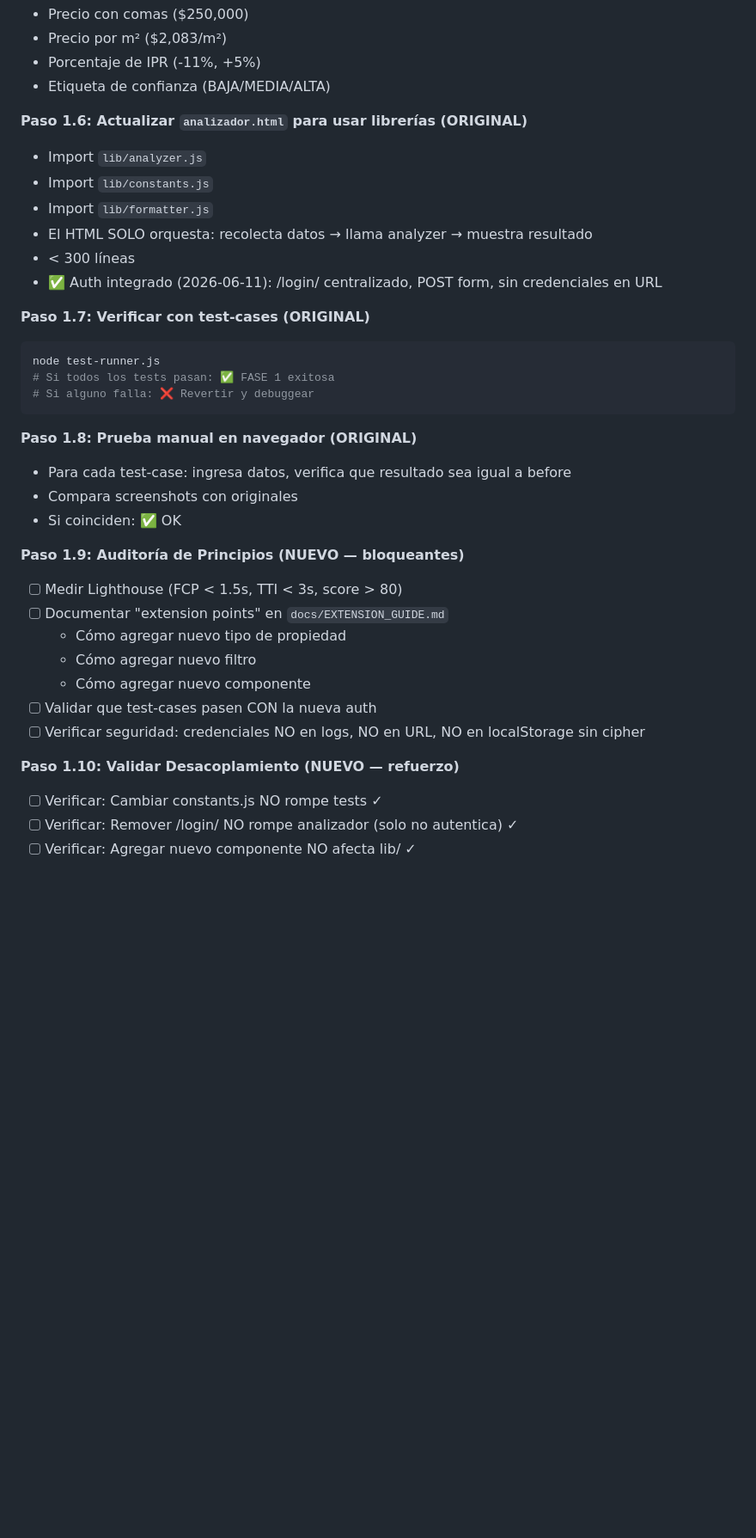
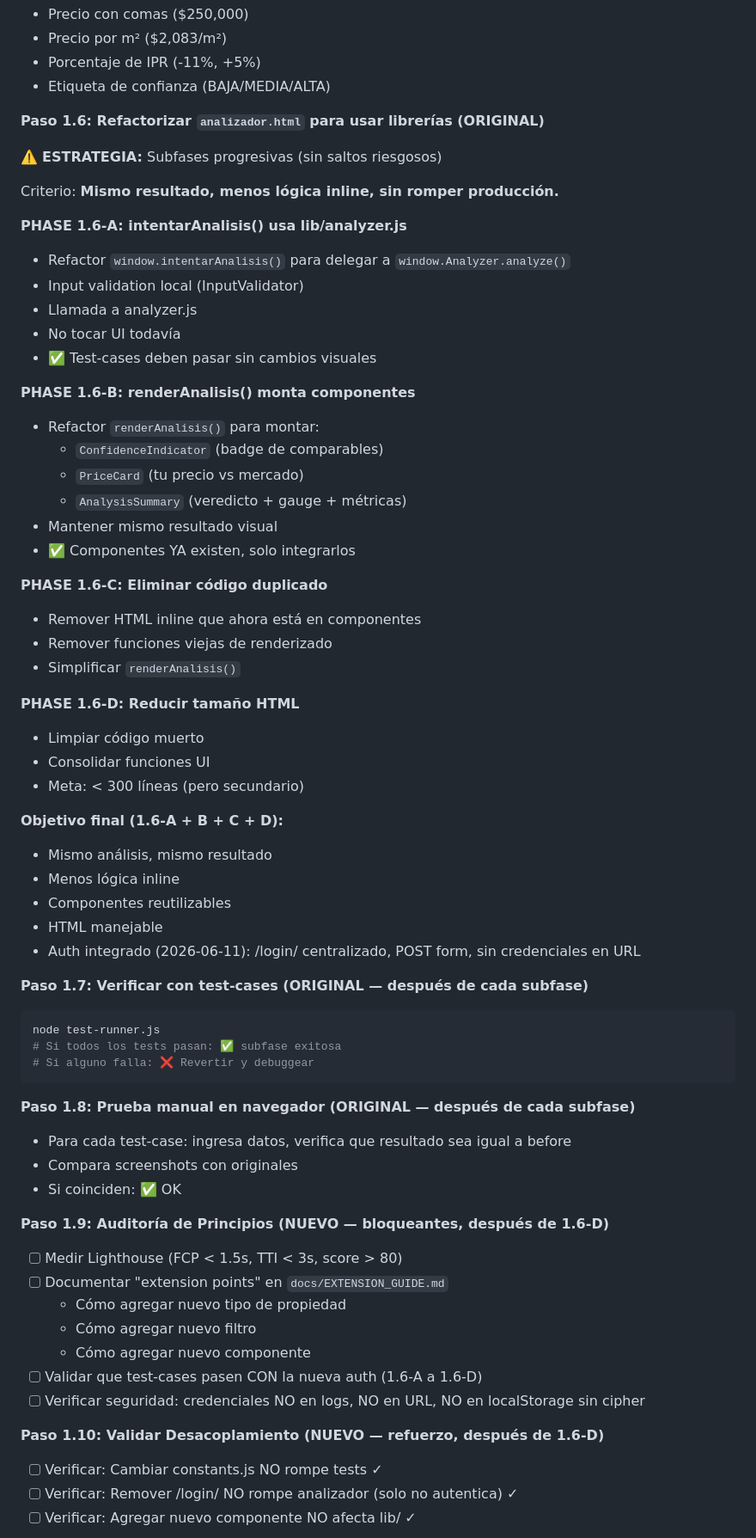
Before and after one commit to angelojr182/Valorius, a Markdown page: docs/PLAN_EVOLUCION.md, the part around one of its changes. Shown at 86% size. GitHub-like rendering; blank space fills up the shorter version.

Commit message:
PLAN: PHASE 1.6 en subfases progresivas (sin saltos riesgosos)
Criterio: Mismo resultado, menos lógica inline, sin romper producción.

PHASE 1.6-A (NEXT): intentarAnalisis() delega a lib/analyzer.js
  - Input validation local
  - Llamada a window.Analyzer.analyze()
  - No tocar UI
  - Tests deben pasar

PHASE 1.6-B: renderAnalisis() monta componentes
  - ConfidenceIndicator, PriceCard, AnalysisSummary
  - Mismo resultado visual

PHASE 1.6-C: Elimina código duplicado viejo

PHASE 1.6-D: Reduce tamaño (< 300 líneas, secundario)

Cada subfase:
- Commit independiente
- Tests + manual check
- 0 regresiones

Timeline: Semana 5-6 en lugar de salto riesgoso.

Co-Authored-By: Claude Haiku 4.5 <noreply@anthropic.com>

````diff
--- a/docs/PLAN_EVOLUCION.md
+++ b/docs/PLAN_EVOLUCION.md
@@ -156,36 +156,66 @@ Cualquier cambio se nota inmediatamente.
 - Porcentaje de IPR (-11%, +5%)
 - Etiqueta de confianza (BAJA/MEDIA/ALTA)
 
-**Paso 1.6: Actualizar `analizador.html` para usar librerías (ORIGINAL)**
-- Import `lib/analyzer.js`
-- Import `lib/constants.js`
-- Import `lib/formatter.js`
-- El HTML SOLO orquesta: recolecta datos → llama analyzer → muestra resultado
-- < 300 líneas
-- ✅ Auth integrado (2026-06-11): /login/ centralizado, POST form, sin credenciales en URL
+**Paso 1.6: Refactorizar `analizador.html` para usar librerías (ORIGINAL)**
 
-**Paso 1.7: Verificar con test-cases (ORIGINAL)**
+⚠️ **ESTRATEGIA:** Subfases progresivas (sin saltos riesgosos)
+
+Criterio: **Mismo resultado, menos lógica inline, sin romper producción.**
+
+**PHASE 1.6-A: intentarAnalisis() usa lib/analyzer.js**
+- Refactor `window.intentarAnalisis()` para delegar a `window.Analyzer.analyze()`
+- Input validation local (InputValidator)
+- Llamada a analyzer.js
+- No tocar UI todavía
+- ✅ Test-cases deben pasar sin cambios visuales
+
+**PHASE 1.6-B: renderAnalisis() monta componentes**
+- Refactor `renderAnalisis()` para montar:
+  - `ConfidenceIndicator` (badge de comparables)
+  - `PriceCard` (tu precio vs mercado)
+  - `AnalysisSummary` (veredicto + gauge + métricas)
+- Mantener mismo resultado visual
+- ✅ Componentes YA existen, solo integrarlos
+
+**PHASE 1.6-C: Eliminar código duplicado**
+- Remover HTML inline que ahora está en componentes
+- Remover funciones viejas de renderizado
+- Simplificar `renderAnalisis()`
+
+**PHASE 1.6-D: Reducir tamaño HTML**
+- Limpiar código muerto
+- Consolidar funciones UI
+- Meta: < 300 líneas (pero secundario)
+
+**Objetivo final (1.6-A + B + C + D):**
+- Mismo análisis, mismo resultado
+- Menos lógica inline
+- Componentes reutilizables
+- HTML manejable
+- Auth integrado (2026-06-11): /login/ centralizado, POST form, sin credenciales en URL
+
+**Paso 1.7: Verificar con test-cases (ORIGINAL — después de cada subfase)**
 ```bash
 node test-runner.js
-# Si todos los tests pasan: ✅ FASE 1 exitosa
+# Si todos los tests pasan: ✅ subfase exitosa
 # Si alguno falla: ❌ Revertir y debuggear
 ```
 
-**Paso 1.8: Prueba manual en navegador (ORIGINAL)**
+**Paso 1.8: Prueba manual en navegador (ORIGINAL — después de cada subfase)**
 - Para cada test-case: ingresa datos, verifica que resultado sea igual a before
 - Compara screenshots con originales
 - Si coinciden: ✅ OK
 
-**Paso 1.9: Auditoría de Principios (NUEVO — bloqueantes)**
+**Paso 1.9: Auditoría de Principios (NUEVO — bloqueantes, después de 1.6-D)**
 - [ ] Medir Lighthouse (FCP < 1.5s, TTI < 3s, score > 80)
 - [ ] Documentar "extension points" en `docs/EXTENSION_GUIDE.md`
   - Cómo agregar nuevo tipo de propiedad
   - Cómo agregar nuevo filtro
   - Cómo agregar nuevo componente
-- [ ] Validar que test-cases pasen CON la nueva auth
+- [ ] Validar que test-cases pasen CON la nueva auth (1.6-A a 1.6-D)
 - [ ] Verificar seguridad: credenciales NO en logs, NO en URL, NO en localStorage sin cipher
 
-**Paso 1.10: Validar Desacoplamiento (NUEVO — refuerzo)**
+**Paso 1.10: Validar Desacoplamiento (NUEVO — refuerzo, después de 1.6-D)**
 - [ ] Verificar: Cambiar constants.js NO rompe tests ✓
 - [ ] Verificar: Remover /login/ NO rompe analizador (solo no autentica) ✓
 - [ ] Verificar: Agregar nuevo componente NO afecta lib/ ✓
````
Also changed, not shown: other parts of docs/PLAN_EVOLUCION.md (+10 -6 lines).
